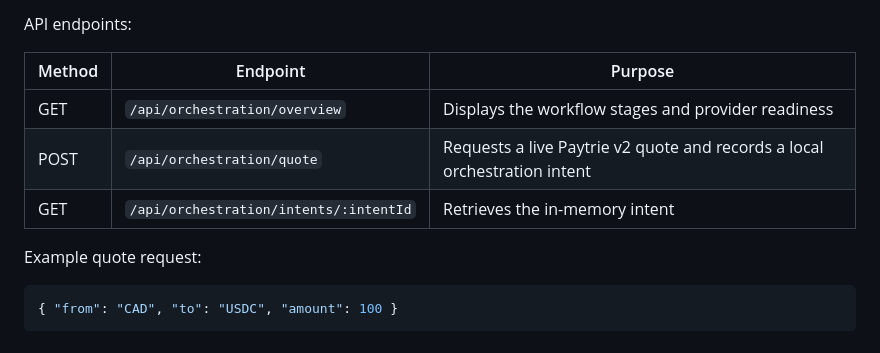
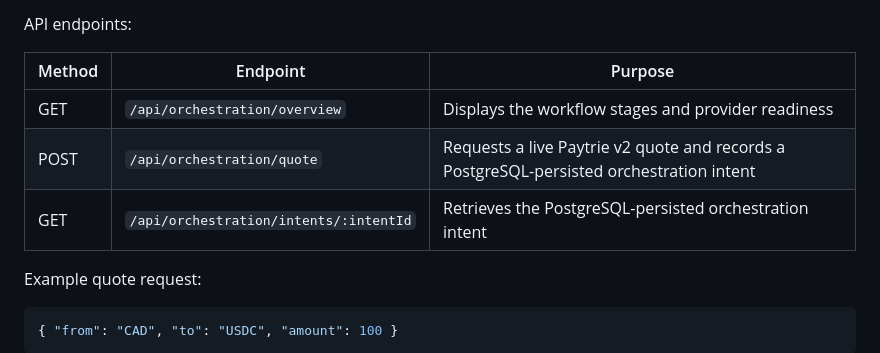
Before and after one commit to ojekab4u/StableX, a Markdown page: README.md, the part around the change. Rendered like a GitHub page.

Commit message:
Correct orchestration persistence documentation

```diff
--- a/README.md
+++ b/README.md
@@ -309,8 +309,8 @@ API endpoints:
 | Method | Endpoint | Purpose |
 |---|---|---|
 | GET | `/api/orchestration/overview` | Displays the workflow stages and provider readiness |
-| POST | `/api/orchestration/quote` | Requests a live Paytrie v2 quote and records a local orchestration intent |
-| GET | `/api/orchestration/intents/:intentId` | Retrieves the in-memory intent |
+| POST | `/api/orchestration/quote` | Requests a live Paytrie v2 quote and records a PostgreSQL-persisted orchestration intent |
+| GET | `/api/orchestration/intents/:intentId` | Retrieves the PostgreSQL-persisted orchestration intent |
 
 Example quote request:
 
```
